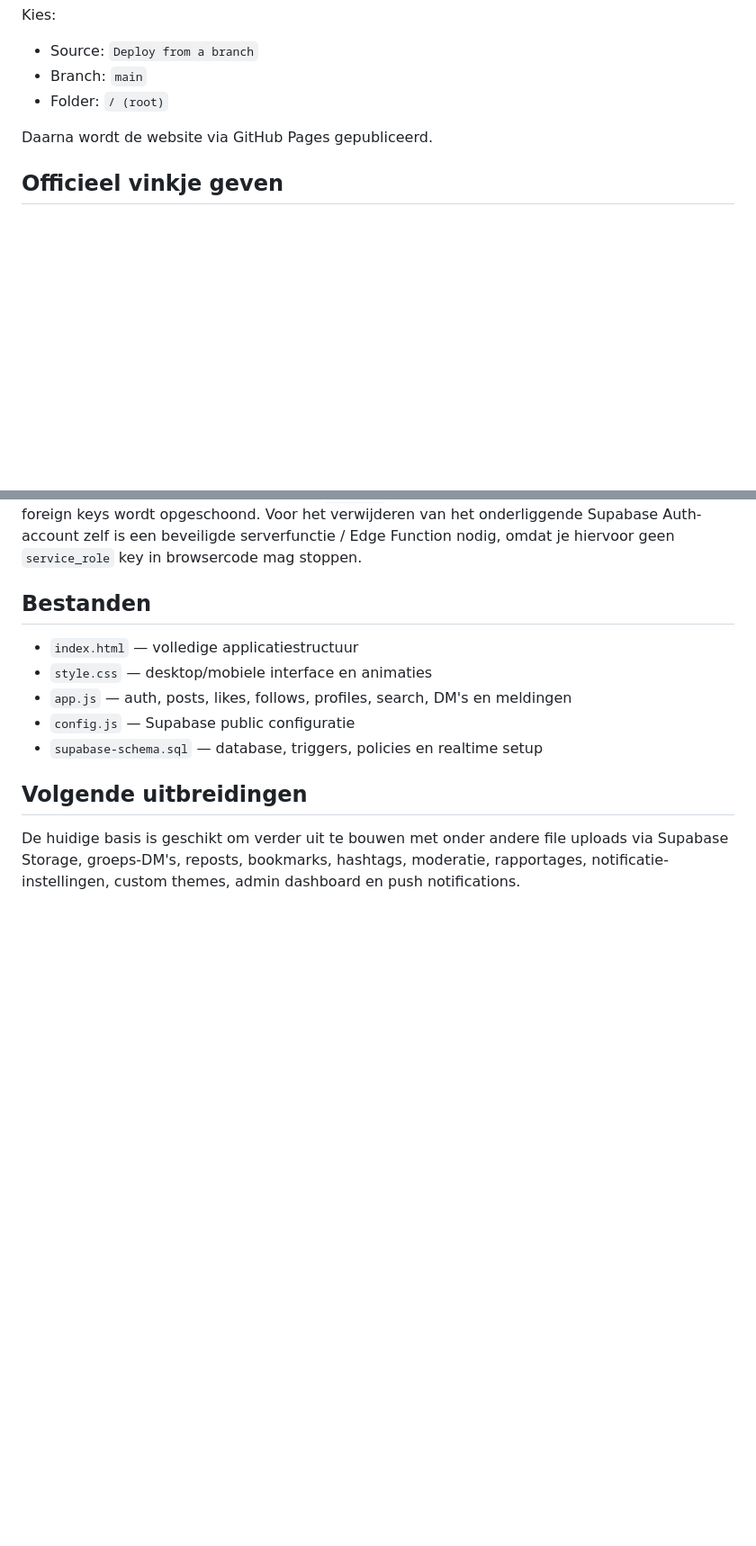
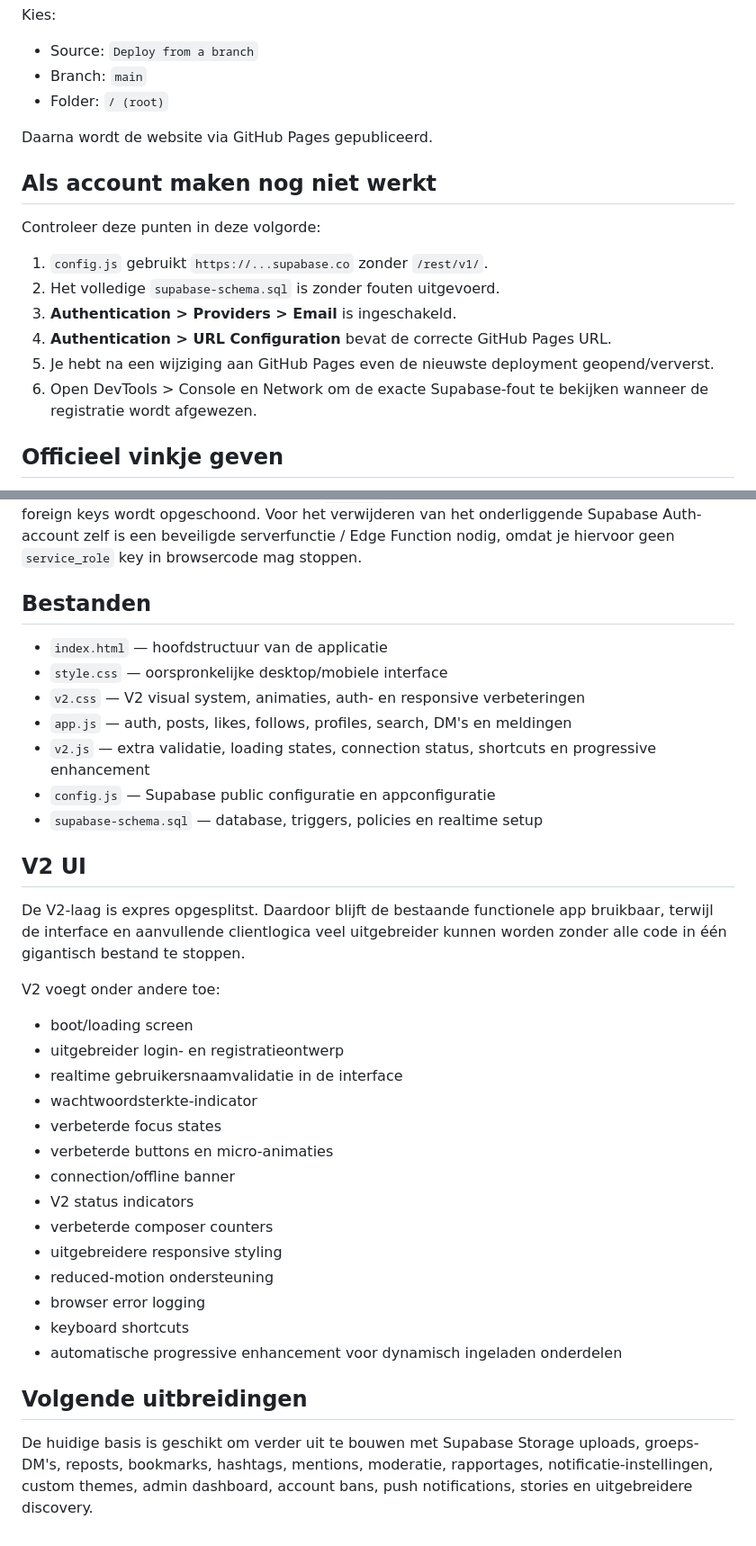
Before and after one commit to Cozynxis/GG.Chat, a Markdown page: README.md, 2 parts joined by grey strips. Shown at 90% size. Rendered like a GitHub page; blank space fills up the shorter version.

```diff
--- a/README.md
+++ b/README.md
@@ -78,6 +112,17 @@ Kies:
 - Folder: `/ (root)`
 
 Daarna wordt de website via GitHub Pages gepubliceerd.
+
+## Als account maken nog niet werkt
+
+Controleer deze punten in deze volgorde:
+
+1. `config.js` gebruikt `https://...supabase.co` zonder `/rest/v1/`.
+2. Het volledige `supabase-schema.sql` is zonder fouten uitgevoerd.
+3. **Authentication > Providers > Email** is ingeschakeld.
+4. **Authentication > URL Configuration** bevat de correcte GitHub Pages URL.
+5. Je hebt na een wijziging aan GitHub Pages even de nieuwste deployment geopend/ververst.
+6. Open DevTools > Console en Network om de exacte Supabase-fout te bekijken wanneer de registratie wordt afgewezen.
 
 ## Officieel vinkje geven
 
@@ -107,12 +152,35 @@ De huidige knop verwijdert het openbare `profiles` record, waarna gekoppelde soc
 
 ## Bestanden
 
-- `index.html` — volledige applicatiestructuur
-- `style.css` — desktop/mobiele interface en animaties
+- `index.html` — hoofdstructuur van de applicatie
+- `style.css` — oorspronkelijke desktop/mobiele interface
+- `v2.css` — V2 visual system, animaties, auth- en responsive verbeteringen
 - `app.js` — auth, posts, likes, follows, profiles, search, DM's en meldingen
-- `config.js` — Supabase public configuratie
+- `v2.js` — extra validatie, loading states, connection status, shortcuts en progressive enhancement
+- `config.js` — Supabase public configuratie en appconfiguratie
 - `supabase-schema.sql` — database, triggers, policies en realtime setup
+
+## V2 UI
+
+De V2-laag is expres opgesplitst. Daardoor blijft de bestaande functionele app bruikbaar, terwijl de interface en aanvullende clientlogica veel uitgebreider kunnen worden zonder alle code in één gigantisch bestand te stoppen.
+
+V2 voegt onder andere toe:
+
+- boot/loading screen
+- uitgebreider login- en registratieontwerp
+- realtime gebruikersnaamvalidatie in de interface
+- wachtwoordsterkte-indicator
+- verbeterde focus states
+- verbeterde buttons en micro-animaties
+- connection/offline banner
+- V2 status indicators
+- verbeterde composer counters
+- uitgebreidere responsive styling
+- reduced-motion ondersteuning
+- browser error logging
+- keyboard shortcuts
+- automatische progressive enhancement voor dynamisch ingeladen onderdelen
 
 ## Volgende uitbreidingen
 
-De huidige basis is geschikt om verder uit te bouwen met onder andere file uploads via Supabase Storage, groeps-DM's, reposts, bookmarks, hashtags, moderatie, rapportages, notificatie-instellingen, custom themes, admin dashboard en push notifications.
+De huidige basis is geschikt om verder uit te bouwen met Supabase Storage uploads, groeps-DM's, reposts, bookmarks, hashtags, mentions, moderatie, rapportages, notificatie-instellingen, custom themes, admin dashboard, account bans, push notifications, stories en uitgebreidere discovery.
```
Also changed, not shown: other parts of README.md (+40 -6 lines).
